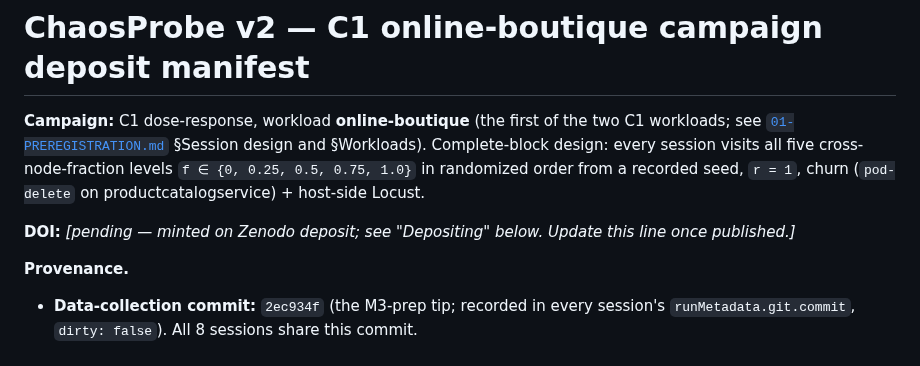
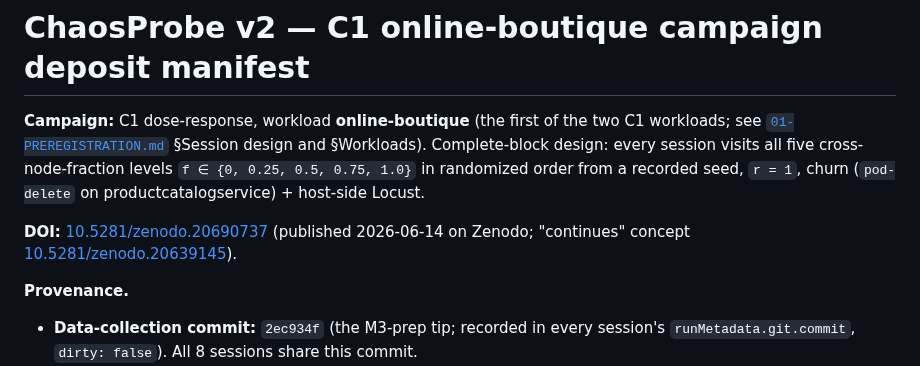
Before and after one commit to yhu02/uva-msc-thesis, a Markdown page: v2-design/C1-OB-DEPOSIT.md, the part around the change. Rendered like a GitHub page.

```diff
--- a/v2-design/C1-OB-DEPOSIT.md
+++ b/v2-design/C1-OB-DEPOSIT.md
@@ -7,8 +7,9 @@ cross-node-fraction levels `f ∈ {0, 0.25, 0.5, 0.75, 1.0}` in randomized order
 from a recorded seed, `r = 1`, churn (`pod-delete` on productcatalogservice) +
 host-side Locust.
 
-**DOI:** _[pending — minted on Zenodo deposit; see "Depositing" below. Update
-this line once published.]_
+**DOI:** [10.5281/zenodo.20690737](https://doi.org/10.5281/zenodo.20690737)
+(published 2026-06-14 on Zenodo; "continues" concept
+[10.5281/zenodo.20639145](https://doi.org/10.5281/zenodo.20639145)).
 
 **Provenance.**
 - **Data-collection commit:** `2ec934f` (the M3-prep tip; recorded in every
```
Also changed, not shown: v2-design/01-PREREGISTRATION.md (+3 -2 lines), v2-design/FREEZE-DEPOSIT.md (+3 -2 lines).
